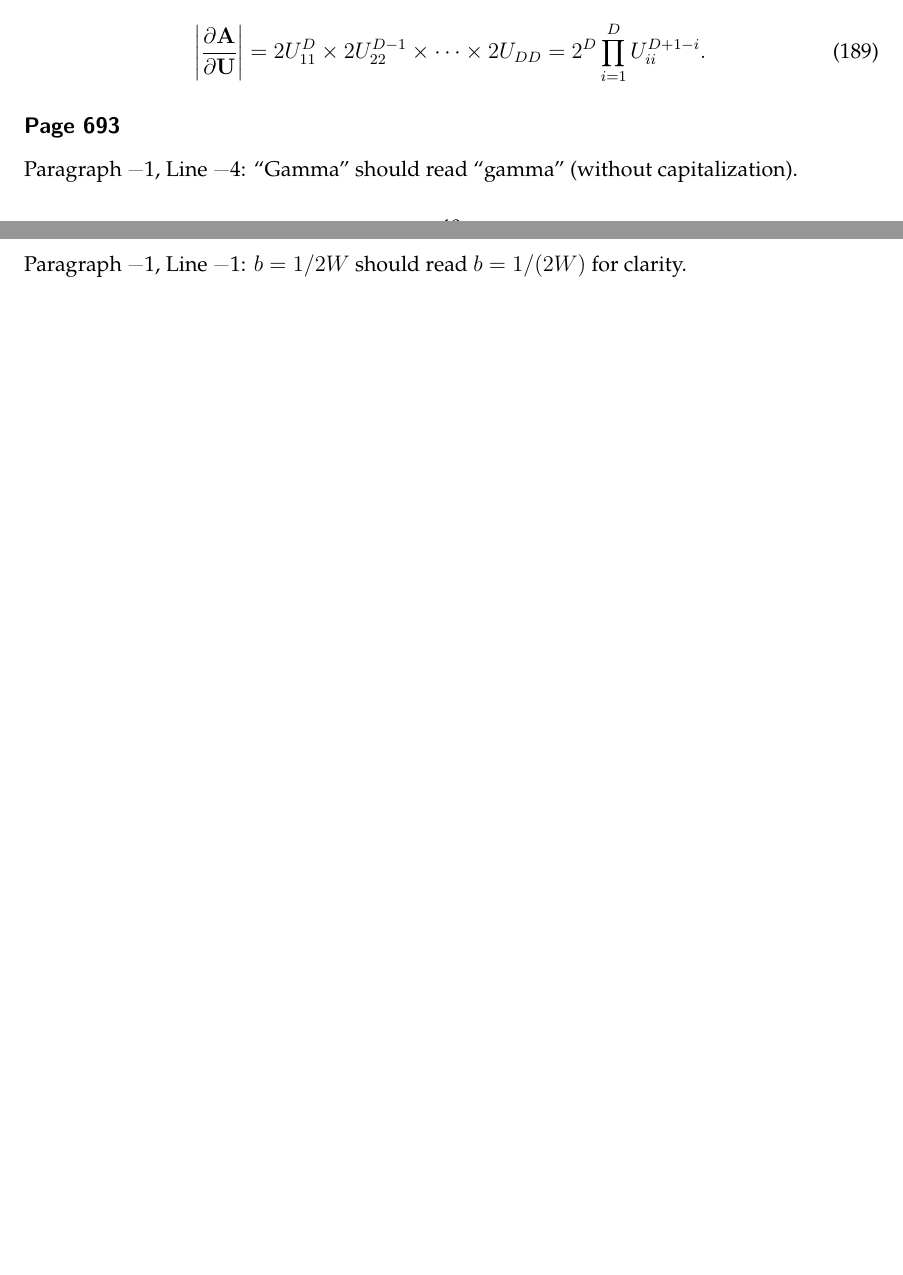
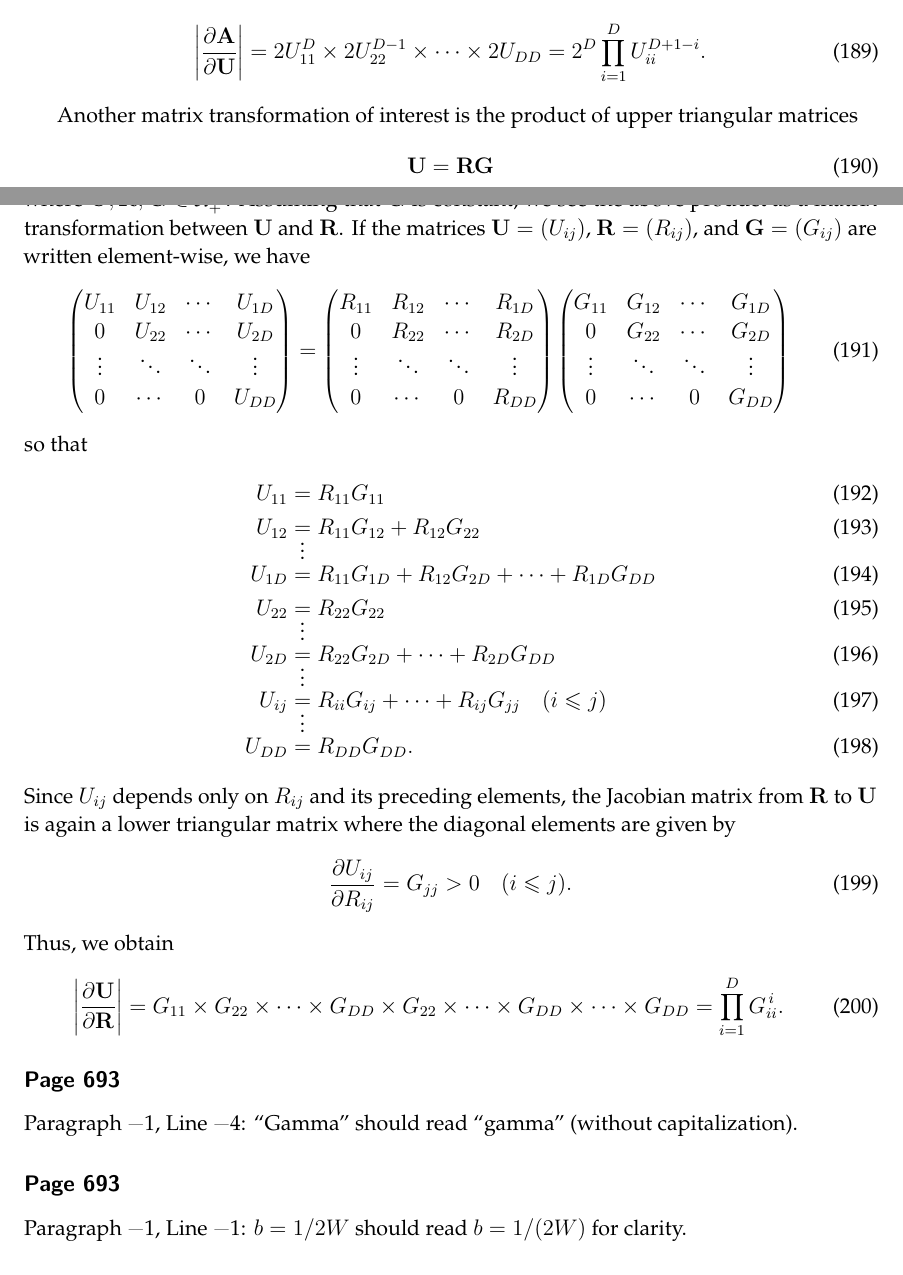
Before and after one commit to yousuketakada/prml_errata, a LaTeX document (prml_errata.tex): two parts of pages 40 and 41 of 54 before the commit and two parts of pages 40 and 41 of 55 after it, joined at a grey line, cut so that both start at the same text, the shorter picture padded with empty space. Compiled offline with pdfLaTeX.

Commit message:
Edit: Jacobians of matrix transformations

```diff
--- a/prml_errata.tex
+++ b/prml_errata.tex
@@ -2994,6 +2994,65 @@ Thus, we have
 \label{eq:jacobian_of_cholesky_decomposition}
 \end{equation}
 
+Another matrix transformation of interest is the product of upper triangular matrices
+\begin{equation}
+\mathbf{U} = \mathbf{R} \mathbf{G}
+\end{equation}
+where $\mathbf{U}, \mathbf{R}, \mathbf{G} \in \mathcal{U}_{+}^{D}$.
+Assuming that $\mathbf{G}$ is constant, we see the above product as a matrix transformation
+between $\mathbf{U}$ and $\mathbf{R}$.
+If the matrices~$\mathbf{U} = \left(U_{ij}\right)$, $\mathbf{R} = \left(R_{ij}\right)$,
+and $\mathbf{G} = \left(G_{ij}\right)$ are written element-wise, we have
+\begin{equation}
+\begin{pmatrix}
+U_{11} & U_{12} & \cdots & U_{1D} \\
+0      & U_{22} & \cdots & U_{2D} \\
+\vdots & \ddots & \ddots & \vdots \\
+0      & \cdots & 0      & U_{DD}
+\end{pmatrix}
+=
+\begin{pmatrix}
+R_{11} & R_{12} & \cdots & R_{1D} \\
+0      & R_{22} & \cdots & R_{2D} \\
+\vdots & \ddots & \ddots & \vdots \\
+0      & \cdots & 0      & R_{DD}
+\end{pmatrix}
+\begin{pmatrix}
+G_{11} & G_{12} & \cdots & G_{1D} \\
+0      & G_{22} & \cdots & G_{2D} \\
+\vdots & \ddots & \ddots & \vdots \\
+0      & \cdots & 0      & G_{DD}
+\end{pmatrix}
+\end{equation}
+so that
+\begin{align}
+U_{11} &= R_{11} G_{11} \\
+U_{12} &= R_{11} G_{12} + R_{12} G_{22} \\
+\shortvdotswithin{=}
+U_{1D} &= R_{11} G_{1D} + R_{12} G_{2D} + \dots + R_{1D} G_{DD} \\
+U_{22} &= R_{22} G_{22} \\
+\shortvdotswithin{=}
+U_{2D} &= R_{22} G_{2D} + \dots + R_{2D} G_{DD} \\
+\shortvdotswithin{=}
+U_{ij} &= R_{ii} G_{ij} + \dots + R_{ij} G_{jj} \quad (i \leqslant j) \\
+\shortvdotswithin{=}
+U_{DD} &= R_{DD} G_{DD} .
+\end{align}
+Since $U_{ij}$ depends only on $R_{ij}$ and its preceding elements,
+the Jacobian matrix from $\mathbf{R}$ to $\mathbf{U}$ is again a lower triangular matrix
+where the diagonal elements are given by
+\begin{equation}
+\frac{\partial U_{ij}}{\partial R_{ij}} = G_{jj} > 0 \quad (i \leqslant j) .
+\end{equation}
+Thus, we obtain
+\begin{equation}
+\left| \frac{\partial\mathbf{U}}{\partial\mathbf{R}} \right| =
+G_{11} \times G_{22} \times \dots \times G_{DD} \times
+G_{22} \times \dots \times G_{DD} \times \dots \times
+G_{DD} =
+\prod_{i=1}^{D} G_{ii}^{\,i} .
+\end{equation}
+
 % TODO
 
 \erratum{Page~693}
```
